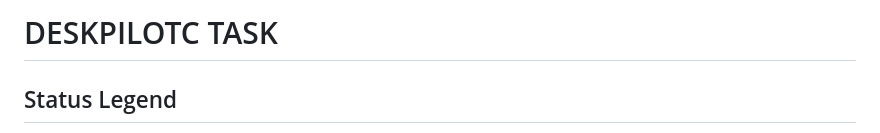
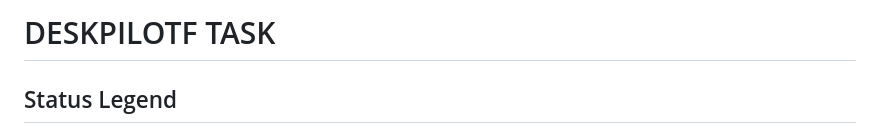
Before and after one commit to mskaymaz/D_DeskPilotF, a Markdown page: TASK.md, the part around the change. GitHub-like rendering.

Commit message:
Fix TASK.md header: DESKPILOTC -> DESKPILOTF

```diff
--- a/TASK.md
+++ b/TASK.md
@@ -1,4 +1,4 @@
-# DESKPILOTC TASK
+# DESKPILOTF TASK
 
 ## Status Legend
 - `[x]` Completed
```
